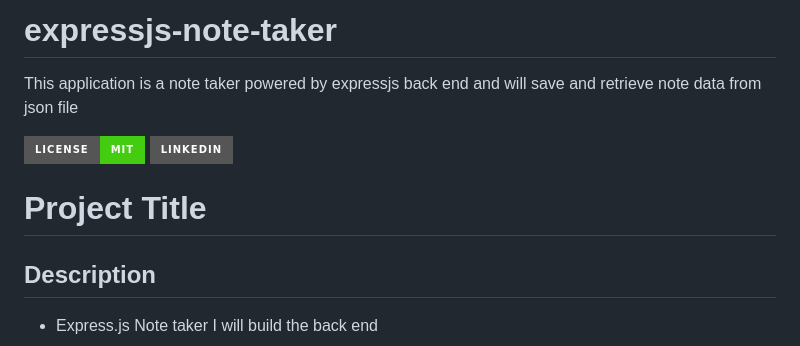
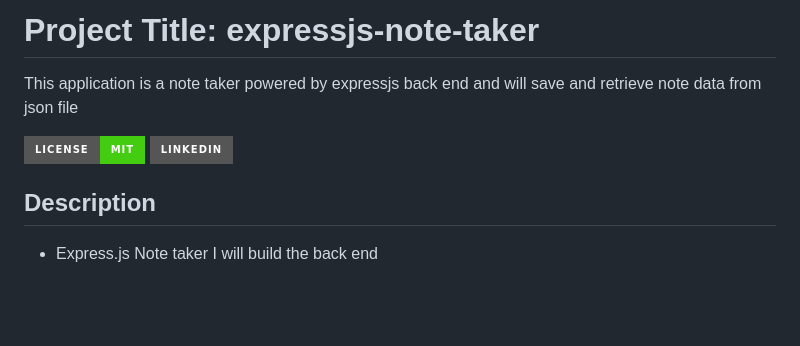
Before and after one commit to oliverLo78/expressjs-note-taker, a Markdown page: README.md, the part around the change. Drawn GitHub-style; badges without logos; blank space fills up the shorter version.

Commit message:
Update README.md
Doing a commit

```diff
--- a/README.md
+++ b/README.md
@@ -1,11 +1,11 @@
-# expressjs-note-taker
+# Project Title: expressjs-note-taker
+
 This application is a note taker powered by expressjs back end and will save and retrieve note data from json file
 
 <p id="readme-top"></p>
 
 [![License Shield](https://img.shields.io/badge/License-MIT-success?style=for-the-badge)](./LICENSE)    [![LinkedIn Shield](https://img.shields.io/badge/LinkedIn-555555?style=for-the-badge&logo=linkedin)](https://www.linkedin.com/in/oliver-lopez78/)
 
-# Project Title
 
 ## Description
 
```
